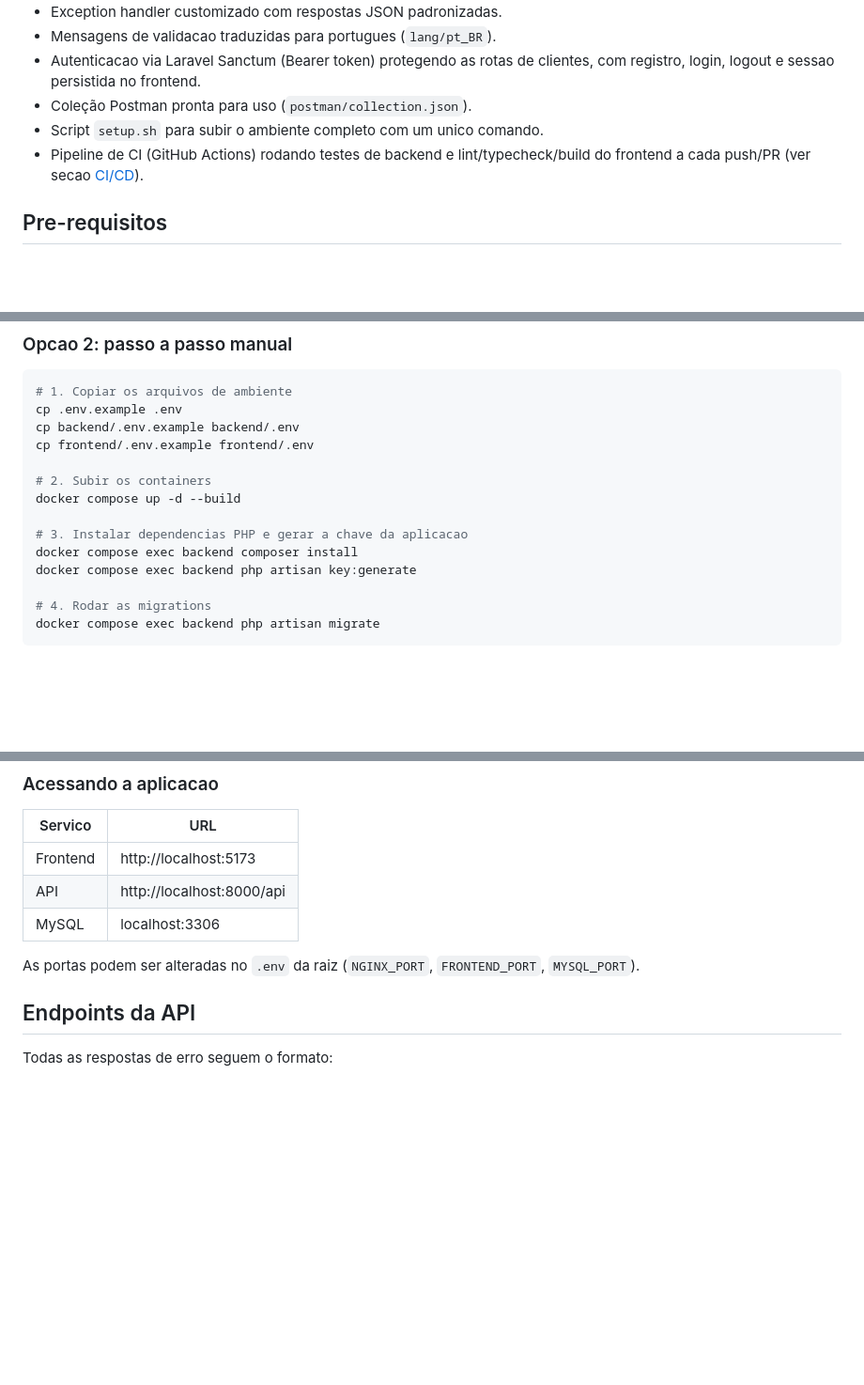
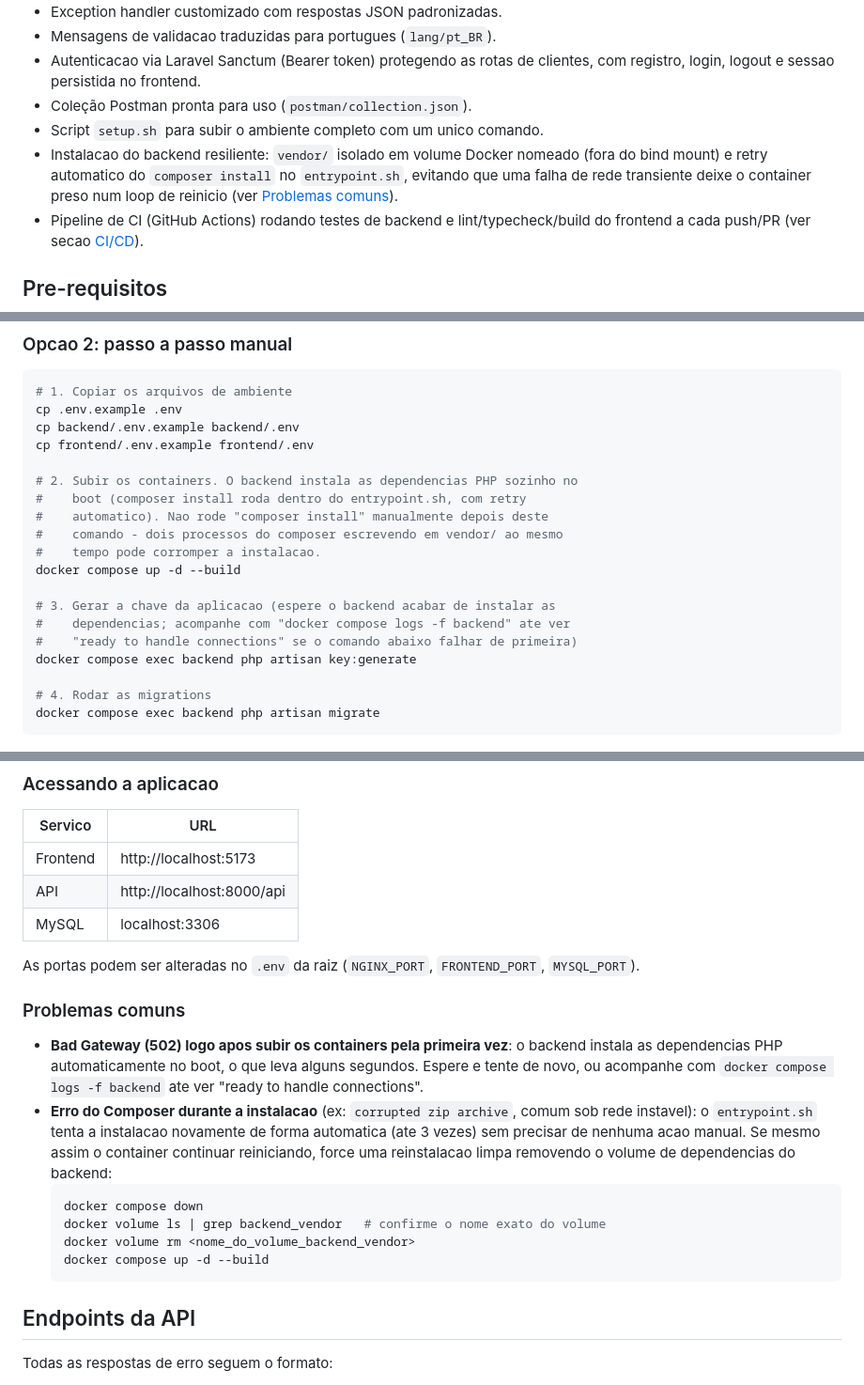
Before and after one commit to FabianoFaria/php_interview_project_api_cep, a Markdown page: README.md, 3 parts joined by grey strips. Shown at 94% size. GitHub-like rendering; blank space fills up the shorter version.

Commit message:
feat: atualização do readme.md

````diff
--- a/README.md
+++ b/README.md
@@ -120,6 +120,10 @@ para `/login` (tratamento global no interceptor).
   clientes, com registro, login, logout e sessao persistida no frontend.
 - Coleção Postman pronta para uso (`postman/collection.json`).
 - Script `setup.sh` para subir o ambiente completo com um unico comando.
+- Instalacao do backend resiliente: `vendor/` isolado em volume Docker
+  nomeado (fora do bind mount) e retry automatico do `composer install` no
+  `entrypoint.sh`, evitando que uma falha de rede transiente deixe o
+  container preso num loop de reinicio (ver [Problemas comuns](#problemas-comuns)).
 - Pipeline de CI (GitHub Actions) rodando testes de backend e lint/typecheck/build
   do frontend a cada push/PR (ver secao [CI/CD](#cicd)).
 
@@ -151,11 +155,16 @@ cp .env.example .env
 cp backend/.env.example backend/.env
 cp frontend/.env.example frontend/.env
 
-# 2. Subir os containers
+# 2. Subir os containers. O backend instala as dependencias PHP sozinho no
+#    boot (composer install roda dentro do entrypoint.sh, com retry
+#    automatico). Nao rode "composer install" manualmente depois deste
+#    comando - dois processos do composer escrevendo em vendor/ ao mesmo
+#    tempo pode corromper a instalacao.
 docker compose up -d --build
 
-# 3. Instalar dependencias PHP e gerar a chave da aplicacao
-docker compose exec backend composer install
+# 3. Gerar a chave da aplicacao (espere o backend acabar de instalar as
+#    dependencias; acompanhe com "docker compose logs -f backend" ate ver
+#    "ready to handle connections" se o comando abaixo falhar de primeira)
 docker compose exec backend php artisan key:generate
 
 # 4. Rodar as migrations
@@ -172,6 +181,24 @@ docker compose exec backend php artisan migrate
 
 As portas podem ser alteradas no `.env` da raiz (`NGINX_PORT`,
 `FRONTEND_PORT`, `MYSQL_PORT`).
+
+### Problemas comuns
+
+- **Bad Gateway (502) logo apos subir os containers pela primeira vez**: o
+  backend instala as dependencias PHP automaticamente no boot, o que leva
+  alguns segundos. Espere e tente de novo, ou acompanhe com
+  `docker compose logs -f backend` ate ver "ready to handle connections".
+- **Erro do Composer durante a instalacao** (ex: `corrupted zip archive`,
+  comum sob rede instavel): o `entrypoint.sh` tenta a instalacao novamente
+  de forma automatica (ate 3 vezes) sem precisar de nenhuma acao manual. Se
+  mesmo assim o container continuar reiniciando, force uma reinstalacao
+  limpa removendo o volume de dependencias do backend:
+  ```bash
+  docker compose down
+  docker volume ls | grep backend_vendor   # confirme o nome exato do volume
+  docker volume rm <nome_do_volume_backend_vendor>
+  docker compose up -d --build
+  ```
 
 ## Endpoints da API
 
````
